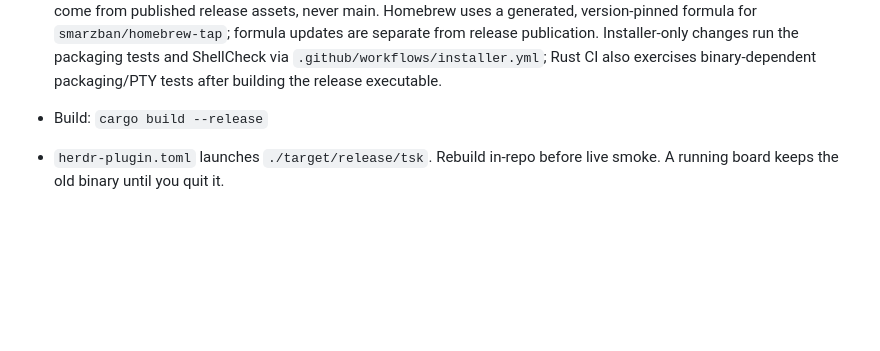
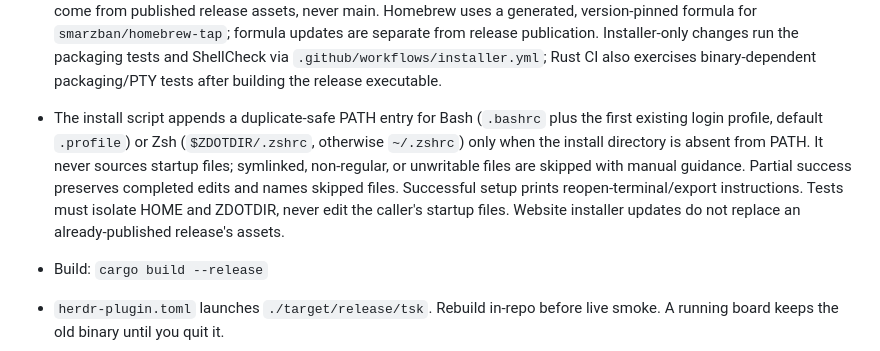
Before and after one commit to smarzban/herdr-tsk, a Markdown page: AGENTS.md, the part around the change. Rendered like a GitHub page; blank space fills up the shorter version.

Commit message:
docs: record installer PATH safety rules (#50)

```diff
--- a/AGENTS.md
+++ b/AGENTS.md
@@ -171,6 +171,14 @@ For scriptable board work, use `tsk add`, `tsk list`, `tsk status`, `tsk edit`,
   are separate from release publication. Installer-only changes run the packaging
   tests and ShellCheck via `.github/workflows/installer.yml`; Rust CI also exercises
   binary-dependent packaging/PTY tests after building the release executable.
+- The install script appends a duplicate-safe PATH entry for Bash (`.bashrc` plus
+  the first existing login profile, default `.profile`) or Zsh (`$ZDOTDIR/.zshrc`,
+  otherwise `~/.zshrc`) only when the install directory is absent from PATH.
+  It never sources startup files; symlinked, non-regular, or unwritable files are
+  skipped with manual guidance. Partial success preserves completed edits and names
+  skipped files. Successful setup prints reopen-terminal/export instructions.
+  Tests must isolate HOME and ZDOTDIR, never edit the caller's startup files.
+  Website installer updates do not replace an already-published release's assets.
 
 - Build: `cargo build --release`
 - `herdr-plugin.toml` launches `./target/release/tsk`. Rebuild in-repo
```
